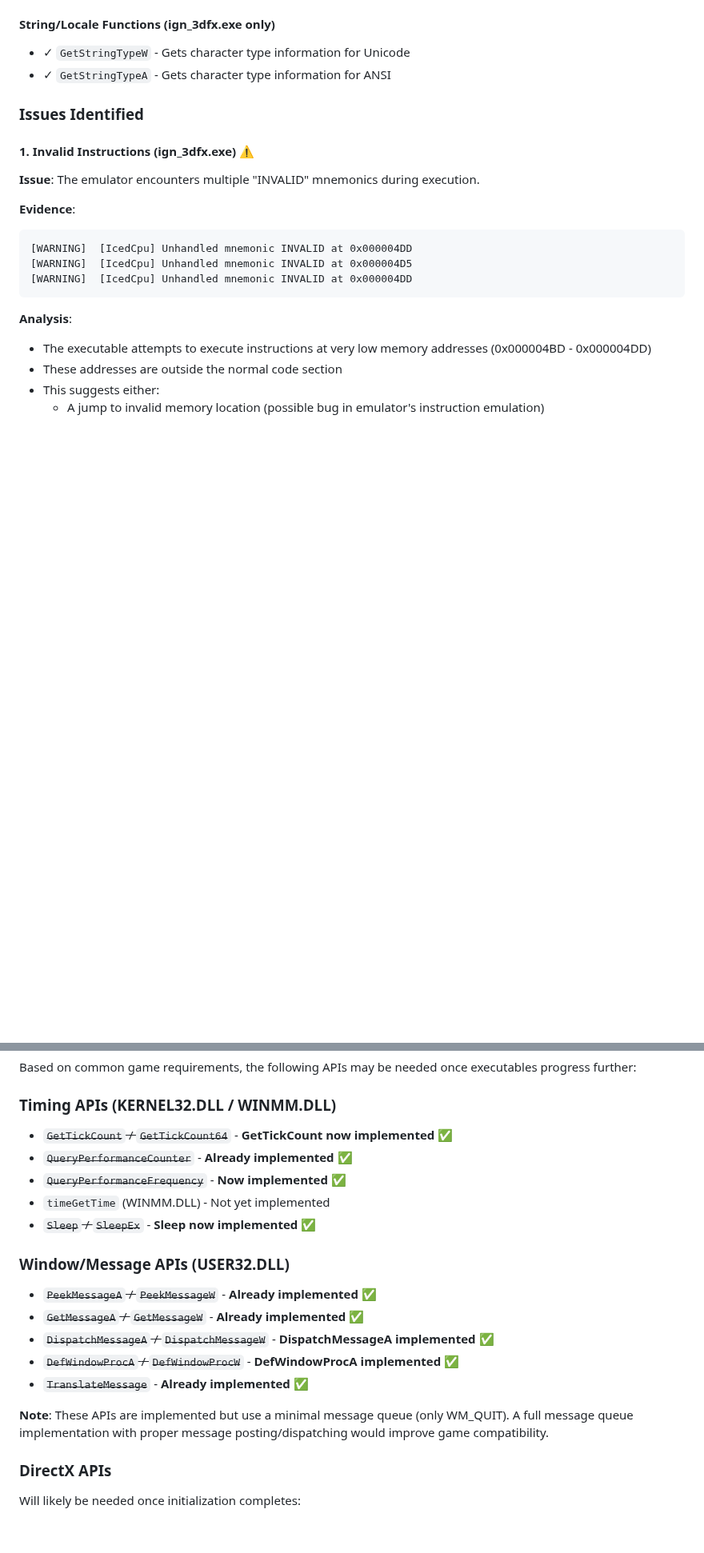
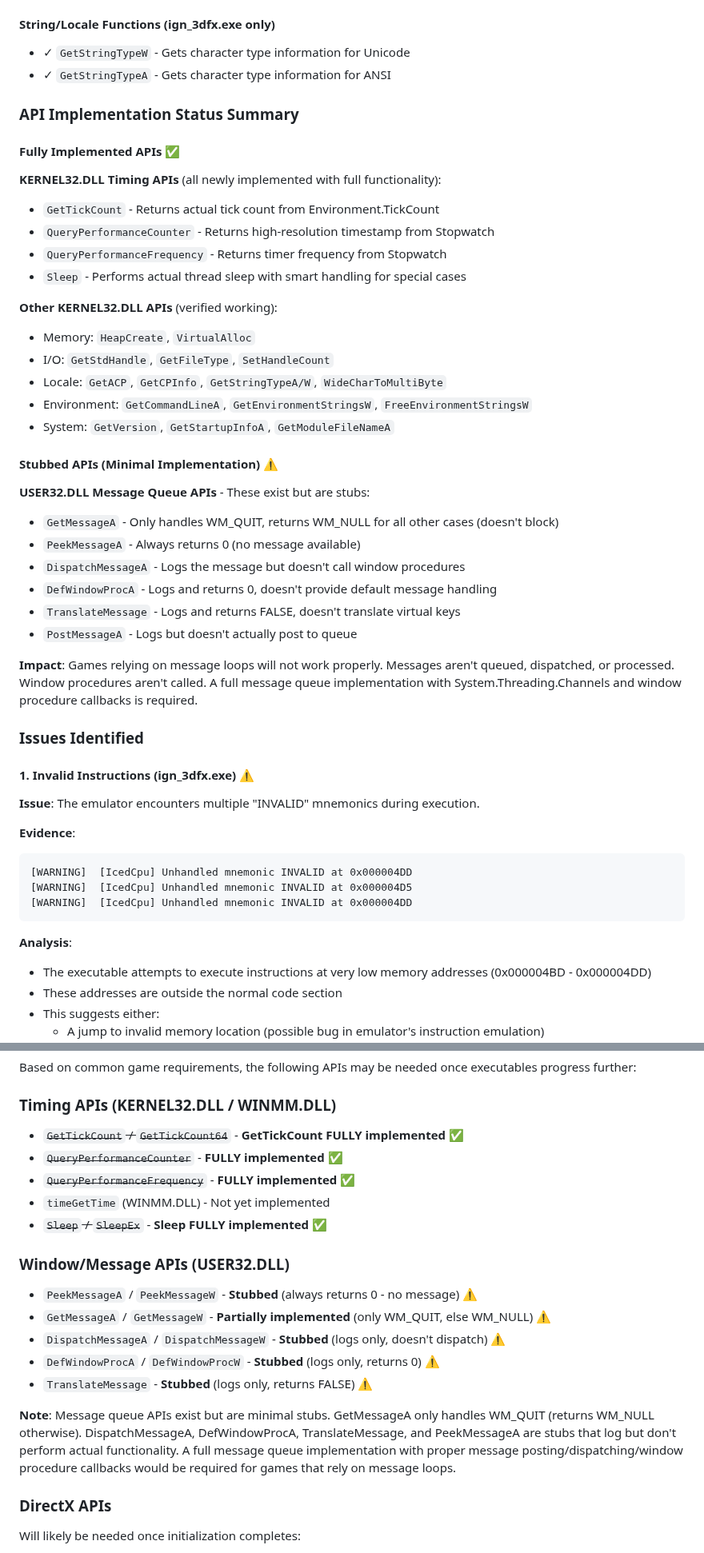
Before and after one commit to archanox/Win32Emu, a Markdown page: Win32Emu.Tests.Emulator/README_INTEGRATION_TEST_RESULTS.md, 2 parts joined by grey strips. Shown at 80% size. GitHub-like rendering; blank space fills up the shorter version.

Commit message:
Clarify API implementation status: fully implemented vs stubbed
Co-authored-by: archanox <1642971+archanox@users.noreply.github.com>

```diff
--- a/Win32Emu.Tests.Emulator/README_INTEGRATION_TEST_RESULTS.md
+++ b/Win32Emu.Tests.Emulator/README_INTEGRATION_TEST_RESULTS.md
@@ -49,6 +49,35 @@ The following Win32 APIs are being called and appear to work correctly:
 - ✓ `GetStringTypeW` - Gets character type information for Unicode
 - ✓ `GetStringTypeA` - Gets character type information for ANSI
 
+### API Implementation Status Summary
+
+#### Fully Implemented APIs ✅
+
+**KERNEL32.DLL Timing APIs** (all newly implemented with full functionality):
+- `GetTickCount` - Returns actual tick count from Environment.TickCount
+- `QueryPerformanceCounter` - Returns high-resolution timestamp from Stopwatch
+- `QueryPerformanceFrequency` - Returns timer frequency from Stopwatch
+- `Sleep` - Performs actual thread sleep with smart handling for special cases
+
+**Other KERNEL32.DLL APIs** (verified working):
+- Memory: `HeapCreate`, `VirtualAlloc`
+- I/O: `GetStdHandle`, `GetFileType`, `SetHandleCount`
+- Locale: `GetACP`, `GetCPInfo`, `GetStringTypeA/W`, `WideCharToMultiByte`
+- Environment: `GetCommandLineA`, `GetEnvironmentStringsW`, `FreeEnvironmentStringsW`
+- System: `GetVersion`, `GetStartupInfoA`, `GetModuleFileNameA`
+
+#### Stubbed APIs (Minimal Implementation) ⚠️
+
+**USER32.DLL Message Queue APIs** - These exist but are stubs:
+- `GetMessageA` - Only handles WM_QUIT, returns WM_NULL for all other cases (doesn't block)
+- `PeekMessageA` - Always returns 0 (no message available)
+- `DispatchMessageA` - Logs the message but doesn't call window procedures
+- `DefWindowProcA` - Logs and returns 0, doesn't provide default message handling
+- `TranslateMessage` - Logs and returns FALSE, doesn't translate virtual keys
+- `PostMessageA` - Logs but doesn't actually post to queue
+
+**Impact**: Games relying on message loops will not work properly. Messages aren't queued, dispatched, or processed. Window procedures aren't called. A full message queue implementation with System.Threading.Channels and window procedure callbacks is required.
+
 ### Issues Identified
 
 #### 1. Invalid Instructions (ign_3dfx.exe) ⚠️
@@ -157,20 +188,20 @@ The games never reach the point where they would initialize graphics/audio. This
 Based on common game requirements, the following APIs may be needed once executables progress further:
 
 ### Timing APIs (KERNEL32.DLL / WINMM.DLL)
-- ~~`GetTickCount` / `GetTickCount64`~~ - **GetTickCount now implemented** ✅
-- ~~`QueryPerformanceCounter`~~ - **Already implemented** ✅
-- ~~`QueryPerformanceFrequency`~~ - **Now implemented** ✅
+- ~~`GetTickCount` / `GetTickCount64`~~ - **GetTickCount FULLY implemented** ✅
+- ~~`QueryPerformanceCounter`~~ - **FULLY implemented** ✅
+- ~~`QueryPerformanceFrequency`~~ - **FULLY implemented** ✅
 - `timeGetTime` (WINMM.DLL) - Not yet implemented
-- ~~`Sleep` / `SleepEx`~~ - **Sleep now implemented** ✅
+- ~~`Sleep` / `SleepEx`~~ - **Sleep FULLY implemented** ✅
 
 ### Window/Message APIs (USER32.DLL)
-- ~~`PeekMessageA` / `PeekMessageW`~~ - **Already implemented** ✅
-- ~~`GetMessageA` / `GetMessageW`~~ - **Already implemented** ✅
-- ~~`DispatchMessageA` / `DispatchMessageW`~~ - **DispatchMessageA implemented** ✅
-- ~~`DefWindowProcA` / `DefWindowProcW`~~ - **DefWindowProcA implemented** ✅
-- ~~`TranslateMessage`~~ - **Already implemented** ✅
+- `PeekMessageA` / `PeekMessageW` - **Stubbed** (always returns 0 - no message) ⚠️
+- `GetMessageA` / `GetMessageW` - **Partially implemented** (only WM_QUIT, else WM_NULL) ⚠️
+- `DispatchMessageA` / `DispatchMessageW` - **Stubbed** (logs only, doesn't dispatch) ⚠️
+- `DefWindowProcA` / `DefWindowProcW` - **Stubbed** (logs only, returns 0) ⚠️
+- `TranslateMessage` - **Stubbed** (logs only, returns FALSE) ⚠️
 
-**Note**: These APIs are implemented but use a minimal message queue (only WM_QUIT). A full message queue implementation with proper message posting/dispatching would improve game compatibility.
+**Note**: Message queue APIs exist but are minimal stubs. GetMessageA only handles WM_QUIT (returns WM_NULL otherwise). DispatchMessageA, DefWindowProcA, TranslateMessage, and PeekMessageA are stubs that log but don't perform actual functionality. A full message queue implementation with proper message posting/dispatching/window procedure callbacks would be required for games that rely on message loops.
 
 ### DirectX APIs
 Will likely be needed once initialization completes:
```
Also changed, not shown: other parts of Win32Emu.Tests.Emulator/README_INTEGRATION_TEST_RESULTS.md (+10 -8 lines).
